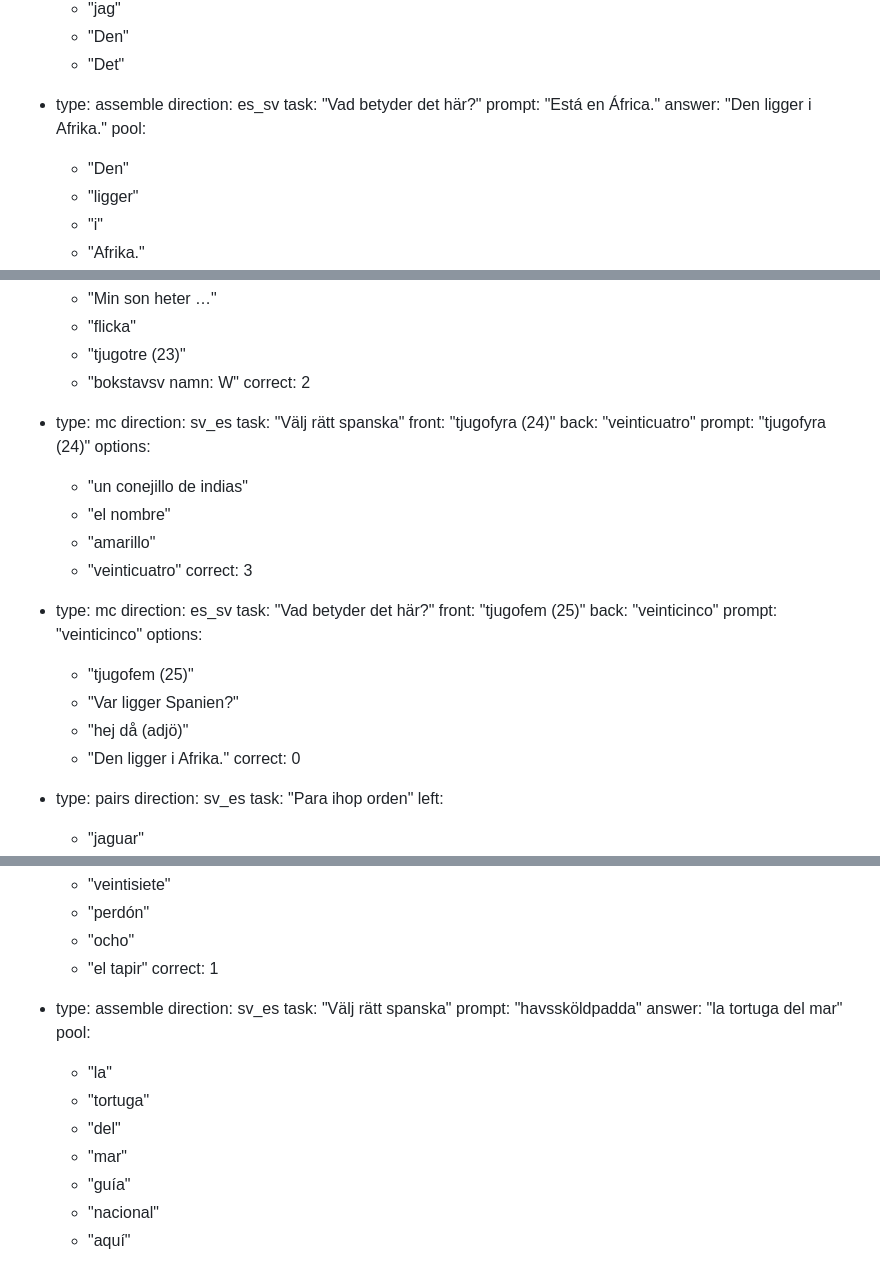
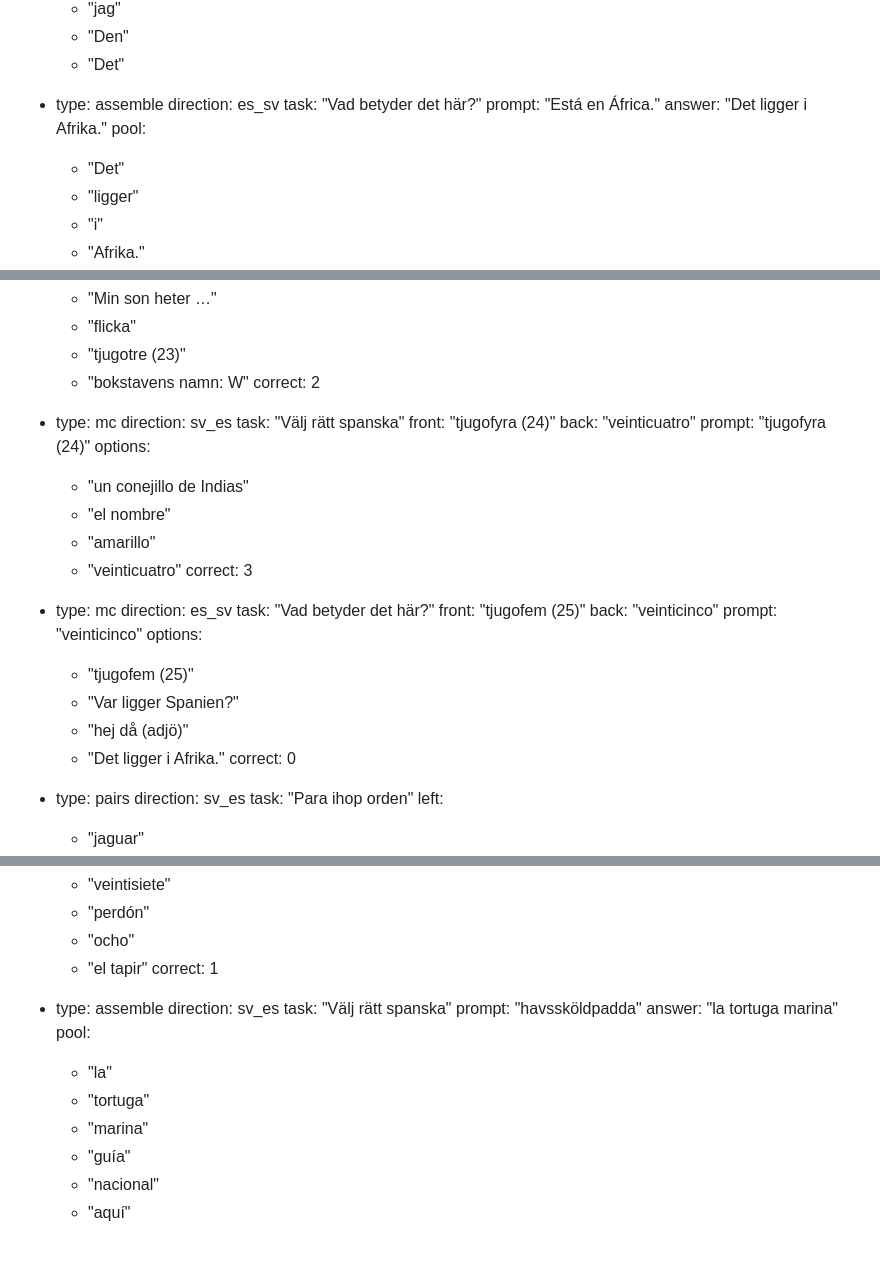
Before and after one commit to bjarlestam/lexi, a Markdown page: exercises-spanish.md, 3 parts joined by grey strips. GitHub-like rendering.

```diff
--- a/exercises-spanish.md
+++ b/exercises-spanish.md
@@ -694,9 +694,9 @@
   direction: es_sv
   task: "Vad betyder det här?"
   prompt: "Está en África."
-  answer: "Den ligger i Afrika."
-  pool:
-    - "Den"
+  answer: "Det ligger i Afrika."
+  pool:
+    - "Det"
     - "ligger"
     - "i"
     - "Afrika."
@@ -1795,7 +1795,7 @@
     - "Min son heter …"
     - "flicka"
     - "tjugotre (23)"
-    - "bokstavsv namn: W"
+    - "bokstavens namn: W"
   correct: 2
 
 - type: mc
@@ -1805,7 +1805,7 @@
   back: "veinticuatro"
   prompt: "tjugofyra (24)"
   options:
-    - "un conejillo de indias"
+    - "un conejillo de Indias"
     - "el nombre"
     - "amarillo"
     - "veinticuatro"
@@ -1821,7 +1821,7 @@
     - "tjugofem (25)"
     - "Var ligger Spanien?"
     - "hej då (adjö)"
-    - "Den ligger i Afrika."
+    - "Det ligger i Afrika."
   correct: 0
 
 - type: pairs
@@ -1881,12 +1881,11 @@
   direction: sv_es
   task: "Välj rätt spanska"
   prompt: "havssköldpadda"
-  answer: "la tortuga del mar"
+  answer: "la tortuga marina"
   pool:
     - "la"
     - "tortuga"
-    - "del"
-    - "mar"
+    - "marina"
     - "guía"
     - "nacional"
     - "aquí"
```
Also changed, not shown: other parts of exercises-spanish.md (+41 -41 lines).
